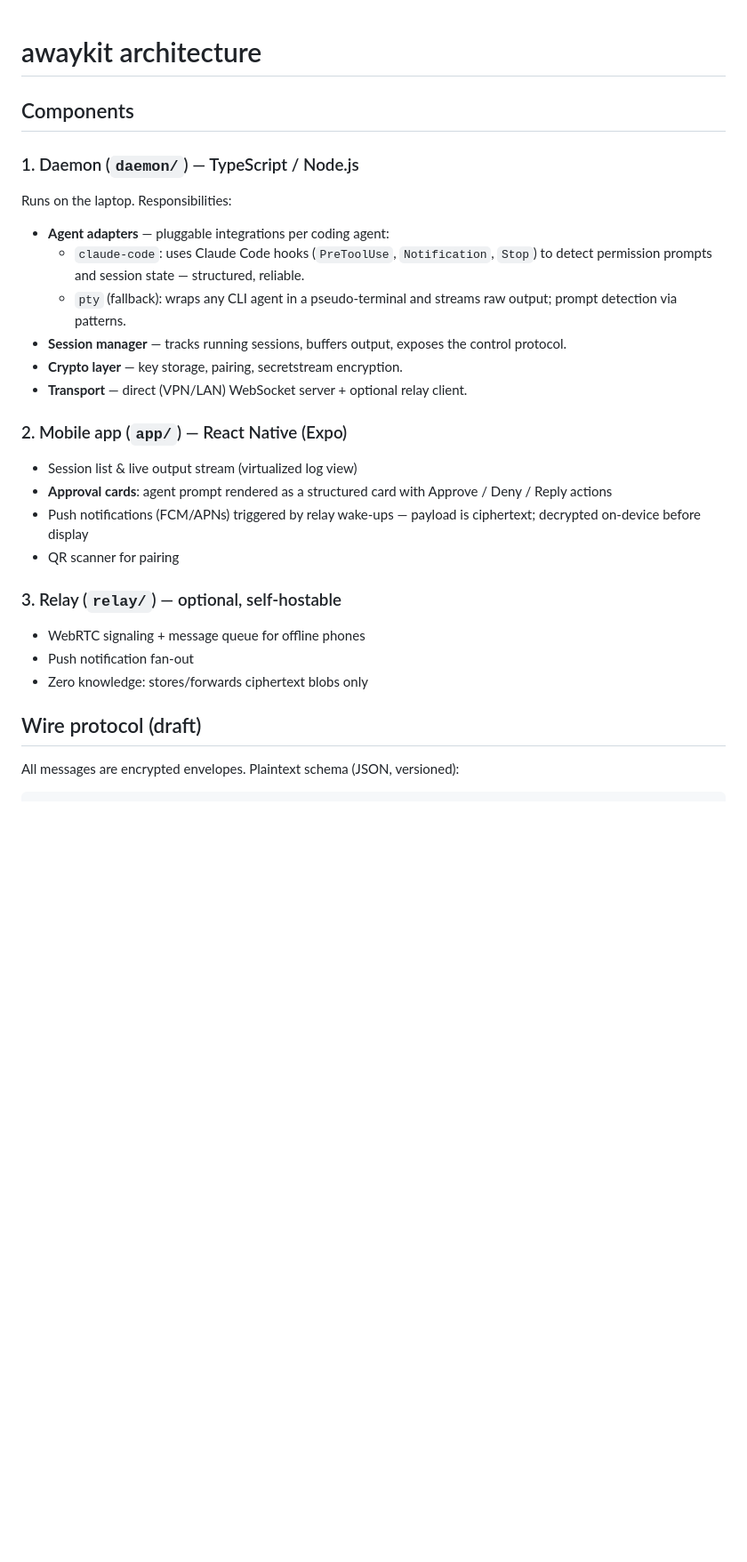
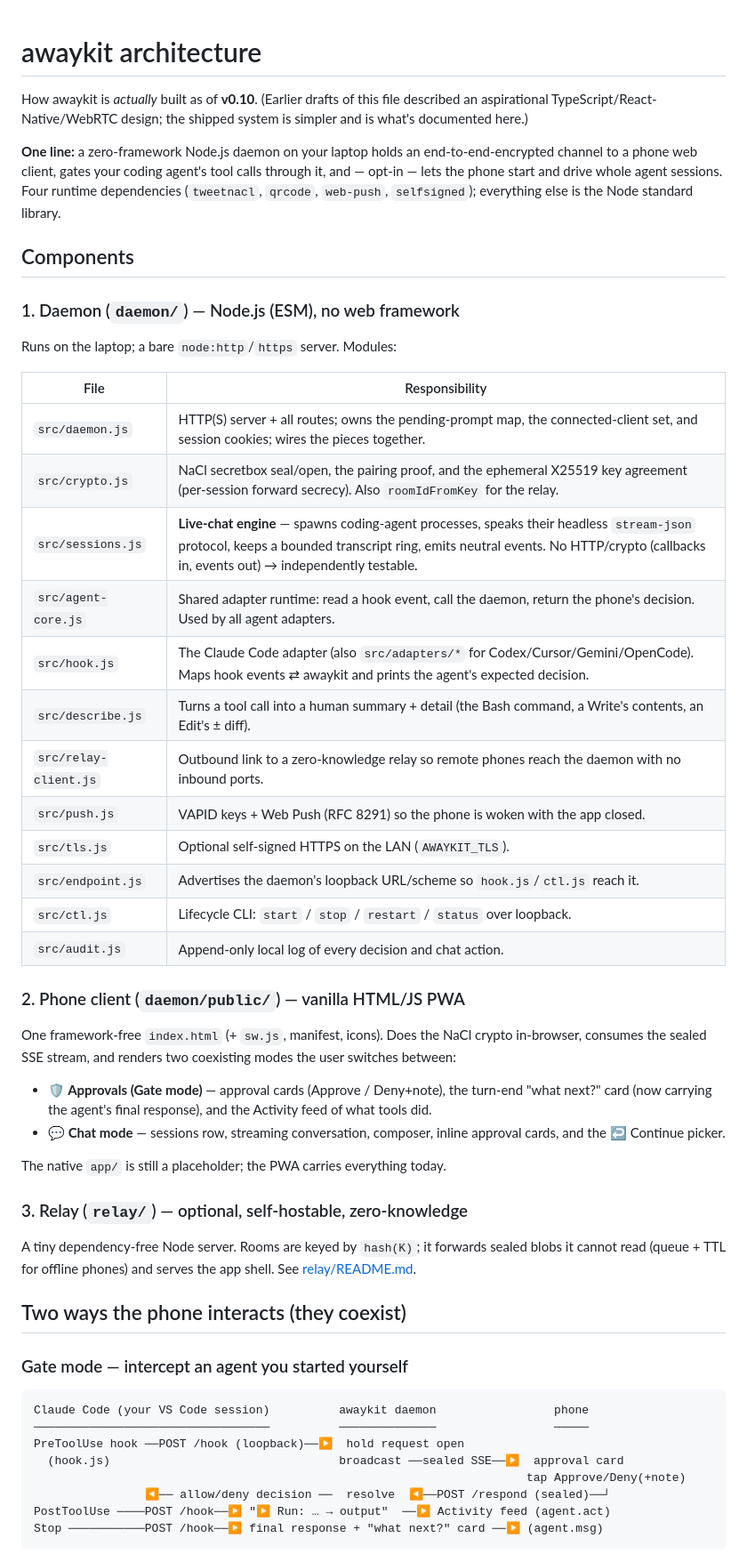
Before and after one commit to RaviChanduEdru/awaykit, a Markdown page: docs/ARCHITECTURE.md, the part around one of its changes. Shown at 89% size. Drawn GitHub-style; blank space fills up the shorter version.

Commit message:
docs: rewrite ARCHITECTURE.md to match the shipped v0.10 system (was a stale aspirational draft)

````diff
--- a/docs/ARCHITECTURE.md
+++ b/docs/ARCHITECTURE.md
@@ -1,36 +1,67 @@
 # awaykit architecture
+
+How awaykit is *actually* built as of **v0.10**. (Earlier drafts of this file
+described an aspirational TypeScript/React-Native/WebRTC design; the shipped
+system is simpler and is what's documented here.)
+
+**One line:** a zero-framework Node.js daemon on your laptop holds an
+end-to-end-encrypted channel to a phone web client, gates your coding agent's
+tool calls through it, and — opt-in — lets the phone start and drive whole agent
+sessions. Four runtime dependencies (`tweetnacl`, `qrcode`, `web-push`,
+`selfsigned`); everything else is the Node standard library.
 
 ## Components
 
-### 1. Daemon (`daemon/`) — TypeScript / Node.js
+### 1. Daemon (`daemon/`) — Node.js (ESM), no web framework
 
-Runs on the laptop. Responsibilities:
+Runs on the laptop; a bare `node:http`/`https` server. Modules:
 
-- **Agent adapters** — pluggable integrations per coding agent:
-  - `claude-code`: uses Claude Code hooks (`PreToolUse`, `Notification`, `Stop`)
-    to detect permission prompts and session state — structured, reliable.
-  - `pty` (fallback): wraps any CLI agent in a pseudo-terminal and streams
-    raw output; prompt detection via patterns.
-- **Session manager** — tracks running sessions, buffers output, exposes
-  the control protocol.
-- **Crypto layer** — key storage, pairing, secretstream encryption.
-- **Transport** — direct (VPN/LAN) WebSocket server + optional relay client.
+| File | Responsibility |
+|---|---|
+| `src/daemon.js` | HTTP(S) server + all routes; owns the pending-prompt map, the connected-client set, and session cookies; wires the pieces together. |
+| `src/crypto.js` | NaCl secretbox seal/open, the pairing proof, and the ephemeral X25519 key agreement (per-session forward secrecy). Also `roomIdFromKey` for the relay. |
+| `src/sessions.js` | **Live-chat engine** — spawns coding-agent processes, speaks their headless `stream-json` protocol, keeps a bounded transcript ring, emits neutral events. No HTTP/crypto (callbacks in, events out) → independently testable. |
+| `src/agent-core.js` | Shared adapter runtime: read a hook event, call the daemon, return the phone's decision. Used by all agent adapters. |
+| `src/hook.js` | The Claude Code adapter (also `src/adapters/*` for Codex/Cursor/Gemini/OpenCode). Maps hook events ⇄ awaykit and prints the agent's expected decision. |
+| `src/describe.js` | Turns a tool call into a human summary + detail (the Bash command, a Write's contents, an Edit's ± diff). |
+| `src/relay-client.js` | Outbound link to a zero-knowledge relay so remote phones reach the daemon with no inbound ports. |
+| `src/push.js` | VAPID keys + Web Push (RFC 8291) so the phone is woken with the app closed. |
+| `src/tls.js` | Optional self-signed HTTPS on the LAN (`AWAYKIT_TLS`). |
+| `src/endpoint.js` | Advertises the daemon's loopback URL/scheme so `hook.js`/`ctl.js` reach it. |
+| `src/ctl.js` | Lifecycle CLI: `start` / `stop` / `restart` / `status` over loopback. |
+| `src/audit.js` | Append-only local log of every decision and chat action. |
 
-### 2. Mobile app (`app/`) — React Native (Expo)
+### 2. Phone client (`daemon/public/`) — vanilla HTML/JS PWA
 
-- Session list & live output stream (virtualized log view)
-- **Approval cards**: agent prompt rendered as a structured card with
-  Approve / Deny / Reply actions
-- Push notifications (FCM/APNs) triggered by relay wake-ups — payload is
-  ciphertext; decrypted on-device before display
-- QR scanner for pairing
+One framework-free `index.html` (+ `sw.js`, manifest, icons). Does the NaCl
+crypto in-browser, consumes the sealed SSE stream, and renders two coexisting
+modes the user switches between:
 
-### 3. Relay (`relay/`) — optional, self-hostable
+- **🛡️ Approvals (Gate mode)** — approval cards (Approve / Deny+note), the
+  turn-end "what next?" card (now carrying the agent's final response), and the
+  Activity feed of what tools did.
+- **💬 Chat mode** — sessions row, streaming conversation, composer, inline
+  approval cards, and the ↩ Continue picker.
 
-- WebRTC signaling + message queue for offline phones
-- Push notification fan-out
-- Zero knowledge: stores/forwards ciphertext blobs only
+The native `app/` is still a placeholder; the PWA carries everything today.
 
-## Wire protocol (draft)
+### 3. Relay (`relay/`) — optional, self-hostable, zero-knowledge
 
-All messages are encrypted envelopes. Plaintext schema (JSON, versioned):
+A tiny dependency-free Node server. Rooms are keyed by `hash(K)`; it forwards
+sealed blobs it cannot read (queue + TTL for offline phones) and serves the app
+shell. See [relay/README.md](../relay/README.md).
+
+## Two ways the phone interacts (they coexist)
+
+### Gate mode — intercept an agent you started yourself
+```
+Claude Code (your VS Code session)          awaykit daemon                 phone
+──────────────────────────────────          ──────────────                 ─────
+PreToolUse hook ──POST /hook (loopback)──▶  hold request open
+  (hook.js)                                 broadcast ──sealed SSE──▶  approval card
+                                                                       tap Approve/Deny(+note)
+                ◀── allow/deny decision ──  resolve  ◀──POST /respond (sealed)──┘
+PostToolUse ────POST /hook──▶ "▶ Run: … → output"  ──▶ Activity feed (agent.act)
+Stop ───────────POST /hook──▶ final response + "what next?" card ──▶ (agent.msg)
+```
+
````
Also changed, not shown: other parts of docs/ARCHITECTURE.md (+67 -62 lines).
